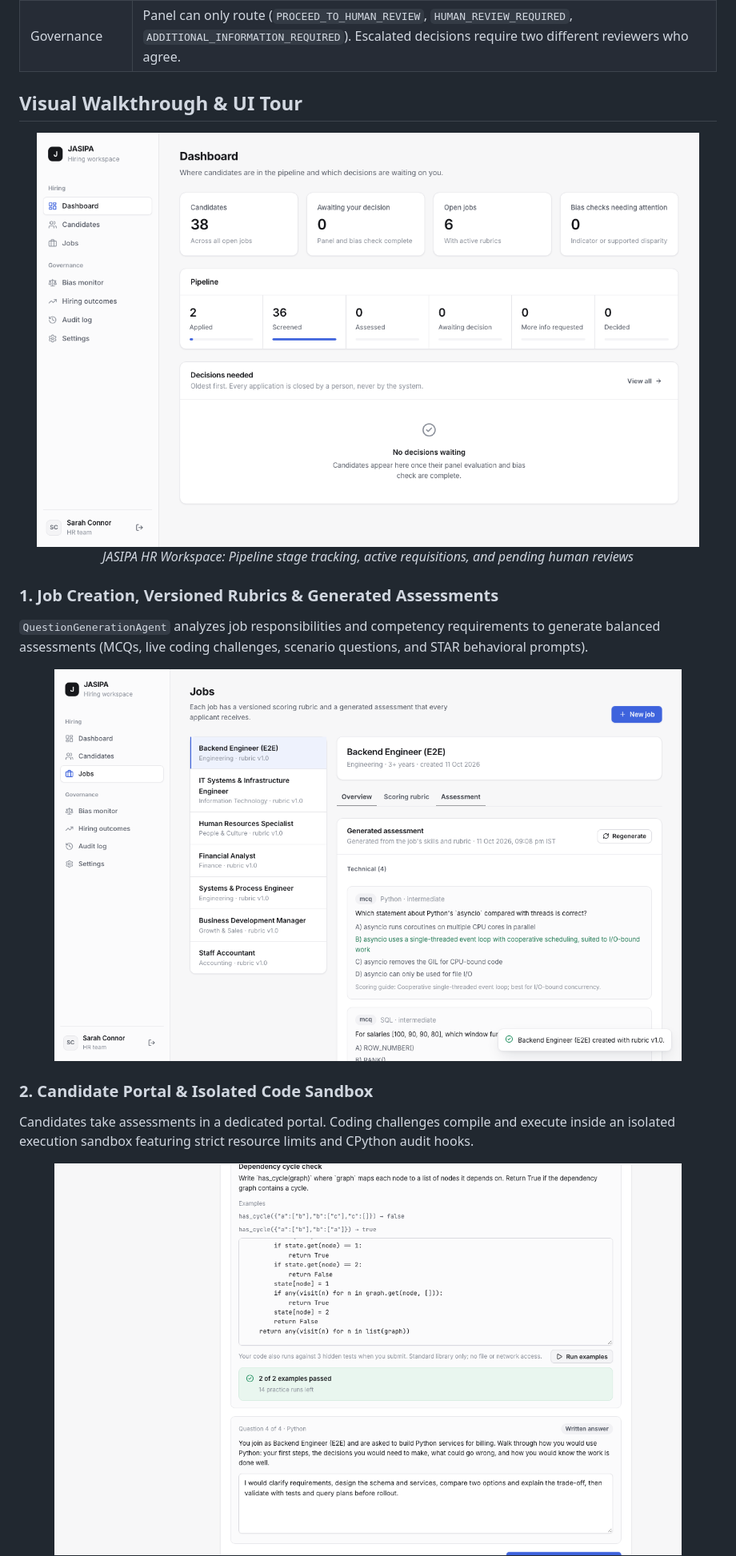
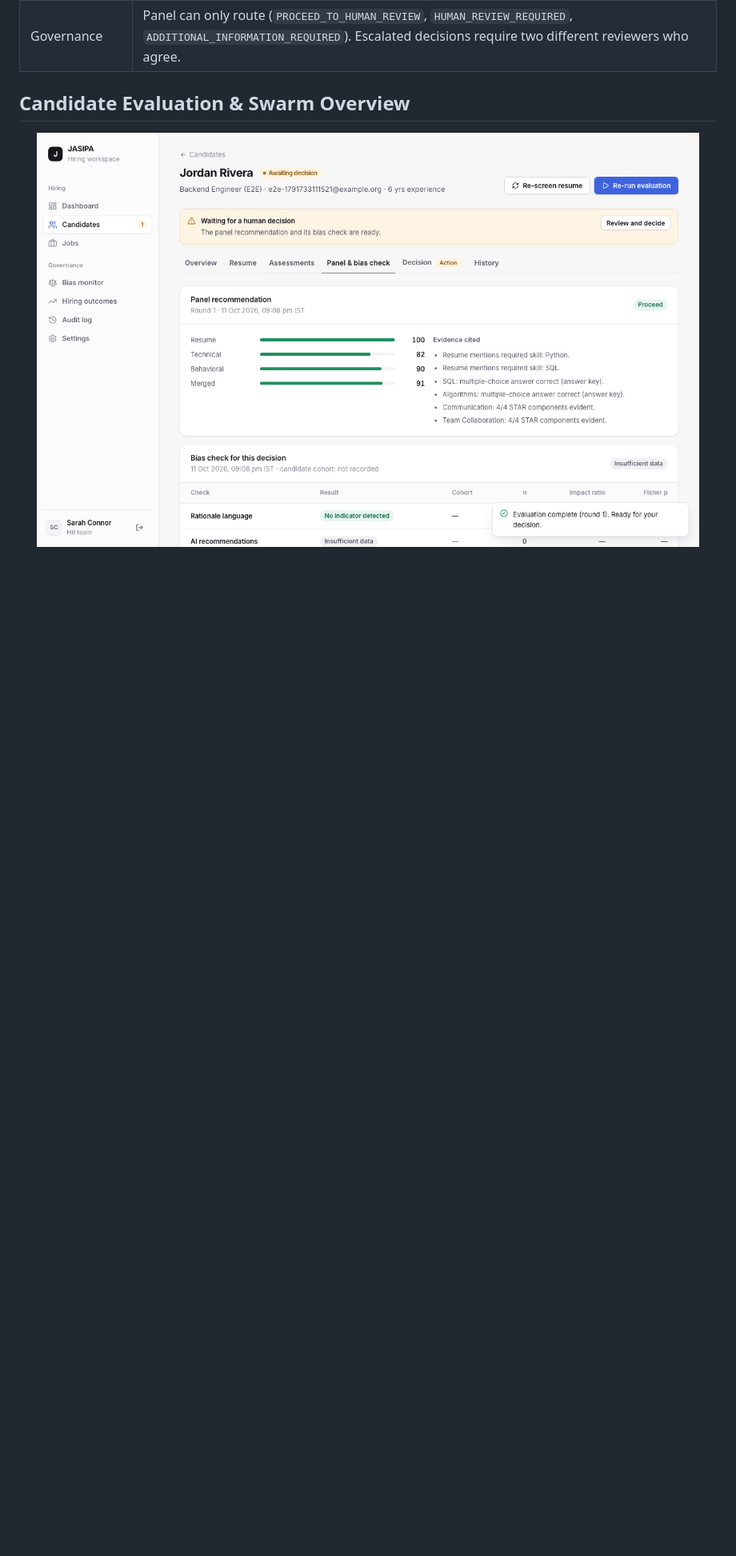
Before and after one commit to UditaB20/jasipa, a Markdown page: README.md, the part around one of its changes. Shown at 80% size. Drawn GitHub-style; blank space fills up the shorter version.

Commit message:
Update README with single candidate swarm overview screenshot

```diff
--- a/README.md
+++ b/README.md
@@ -35,25 +35,8 @@ flowchart LR
 | Orchestration | LangGraph: dispatch → (screen, skills, culture in parallel) → panel coordinator → bias check. Nodes are pure; persistence happens sequentially in the fan-in. |
 | Governance | Panel can only route (`PROCEED_TO_HUMAN_REVIEW`, `HUMAN_REVIEW_REQUIRED`, `ADDITIONAL_INFORMATION_REQUIRED`). Escalated decisions require two different reviewers who agree. |
 
-## Visual Walkthrough & UI Tour
+## Candidate Evaluation & Swarm Overview
 
 <p align="center">
-  <img src="docs/screenshots/02-dashboard.png" alt="JASIPA HR Workspace Dashboard" width="95%" />
+  <img src="docs/screenshots/06-panel-bias.png" alt="JASIPA Candidate Evaluation & Multi-Agent Swarm Overview" width="95%" />
   <br />
-  <em>JASIPA HR Workspace: Pipeline stage tracking, active requisitions, and pending human reviews</em>
-</p>
-
-### 1. Job Creation, Versioned Rubrics & Generated Assessments
-`QuestionGenerationAgent` analyzes job responsibilities and competency requirements to generate balanced assessments (MCQs, live coding challenges, scenario questions, and STAR behavioral prompts).
-
-<p align="center">
-  <img src="docs/screenshots/03-job-assessment.png" alt="Job Assessment & Rubrics" width="90%" />
-</p>
-
-### 2. Candidate Portal & Isolated Code Sandbox
-Candidates take assessments in a dedicated portal. Coding challenges compile and execute inside an isolated execution sandbox featuring strict resource limits and CPython audit hooks.
-
-<p align="center">
-  <img src="docs/screenshots/05-candidate-coding.png" alt="Candidate Portal Coding Sandbox" width="90%" />
-</p>
-
```
Also changed, not shown: other parts of README.md (+1 -33 lines).
